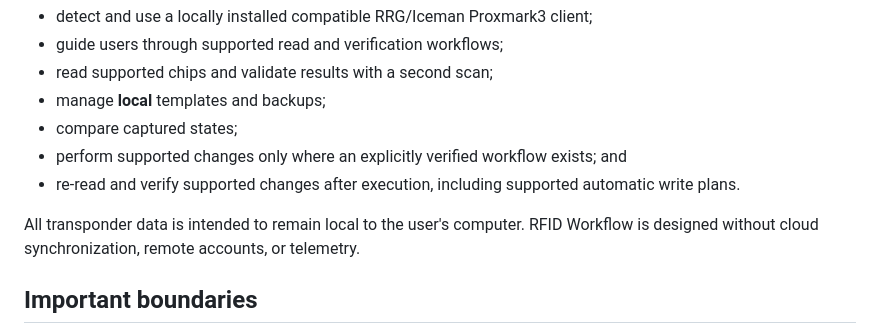
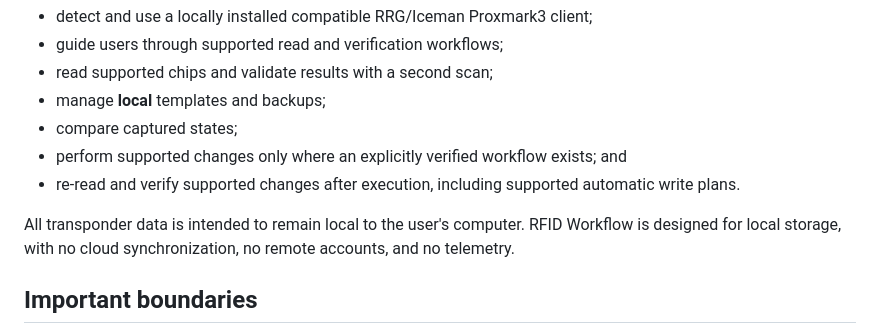
Before and after one commit to DevOpsOfChaos/rfid-workflow, a Markdown page: README.md, the part around the change. Rendered like a GitHub page.

Commit message:
Clarify local-only privacy statement

```diff
--- a/README.md
+++ b/README.md
@@ -19,7 +19,7 @@ The planned desktop application will:
 - perform supported changes only where an explicitly verified workflow exists; and
 - re-read and verify supported changes after execution, including supported automatic write plans.
 
-All transponder data is intended to remain local to the user's computer. RFID Workflow is designed without cloud synchronization, remote accounts, or telemetry.
+All transponder data is intended to remain local to the user's computer. RFID Workflow is designed for local storage, with no cloud synchronization, no remote accounts, and no telemetry.
 
 ## Important boundaries
 
```
